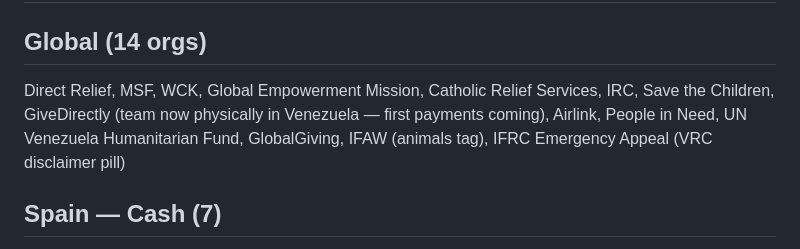
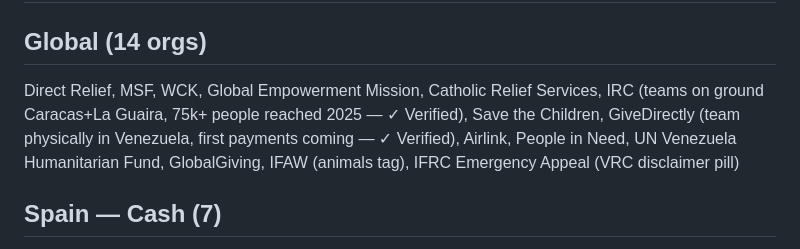
Before and after one commit to arosales-stack/venezuela, a Markdown page: CLAUDE.md, the part around the change. GitHub-like rendering.

Commit message:
Update CLAUDE.md: July 7 — closed cards removed, Pabellón+Madrina Verified, IRC Verified

```diff
--- a/CLAUDE.md
+++ b/CLAUDE.md
@@ -154,7 +154,7 @@ filterType(btn, type)     // shows/hides #type-cards .ucard by data-contribution
 # Current Content
 
 ## Global (14 orgs)
-Direct Relief, MSF, WCK, Global Empowerment Mission, Catholic Relief Services, IRC, Save the Children, GiveDirectly (team now physically in Venezuela — first payments coming), Airlink, People in Need, UN Venezuela Humanitarian Fund, GlobalGiving, IFAW (animals tag), IFRC Emergency Appeal (VRC disclaimer pill)
+Direct Relief, MSF, WCK, Global Empowerment Mission, Catholic Relief Services, IRC (teams on ground Caracas+La Guaira, 75k+ people reached 2025 — ✓ Verified), Save the Children, GiveDirectly (team physically in Venezuela, first payments coming — ✓ Verified), Airlink, People in Need, UN Venezuela Humanitarian Fund, GlobalGiving, IFAW (animals tag), IFRC Emergency Appeal (VRC disclaimer pill)
 
 ## Spain — Cash (7)
 Cruz Roja Española, Comité de Emergencia Español, MSF España, WCK Spain (Bizum 03843), BUSF Córdoba (Bizum 38350), Save the Children España (Bizum 13132), **World Vision España** (hygiene kits, food baskets, child protection in Caracas, church + UCV partners)
```
